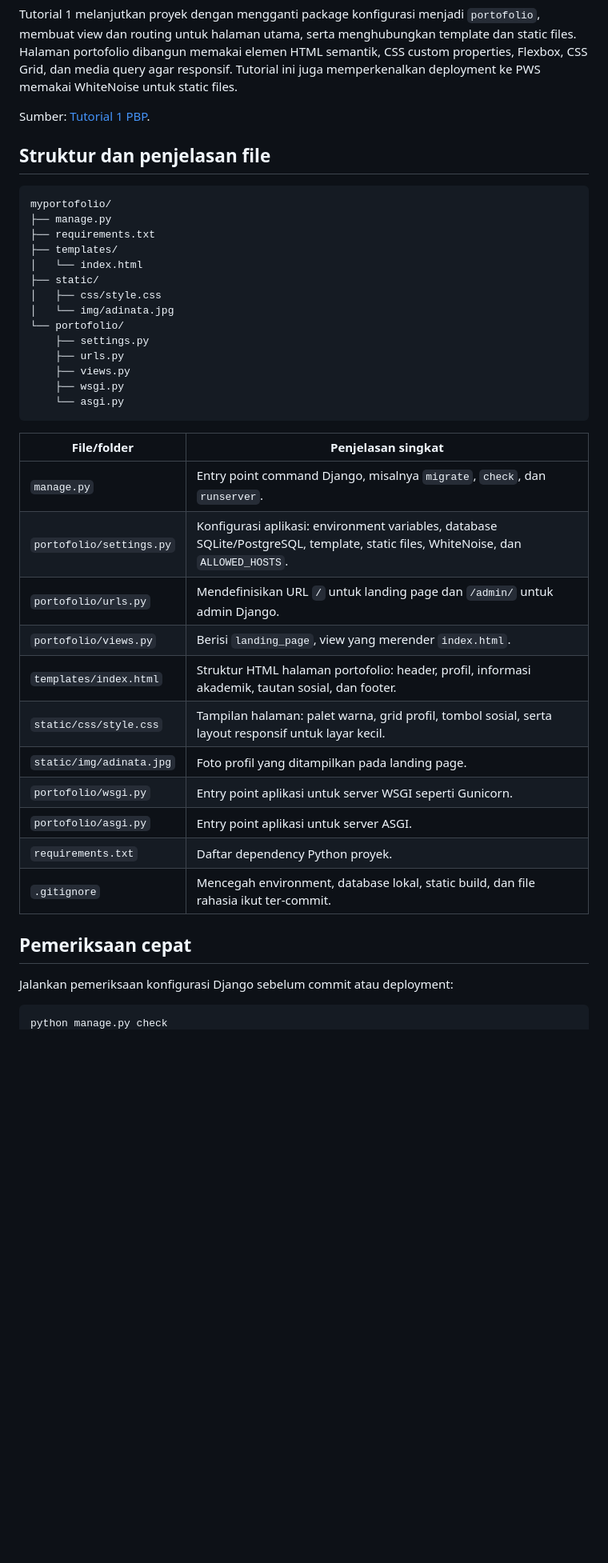
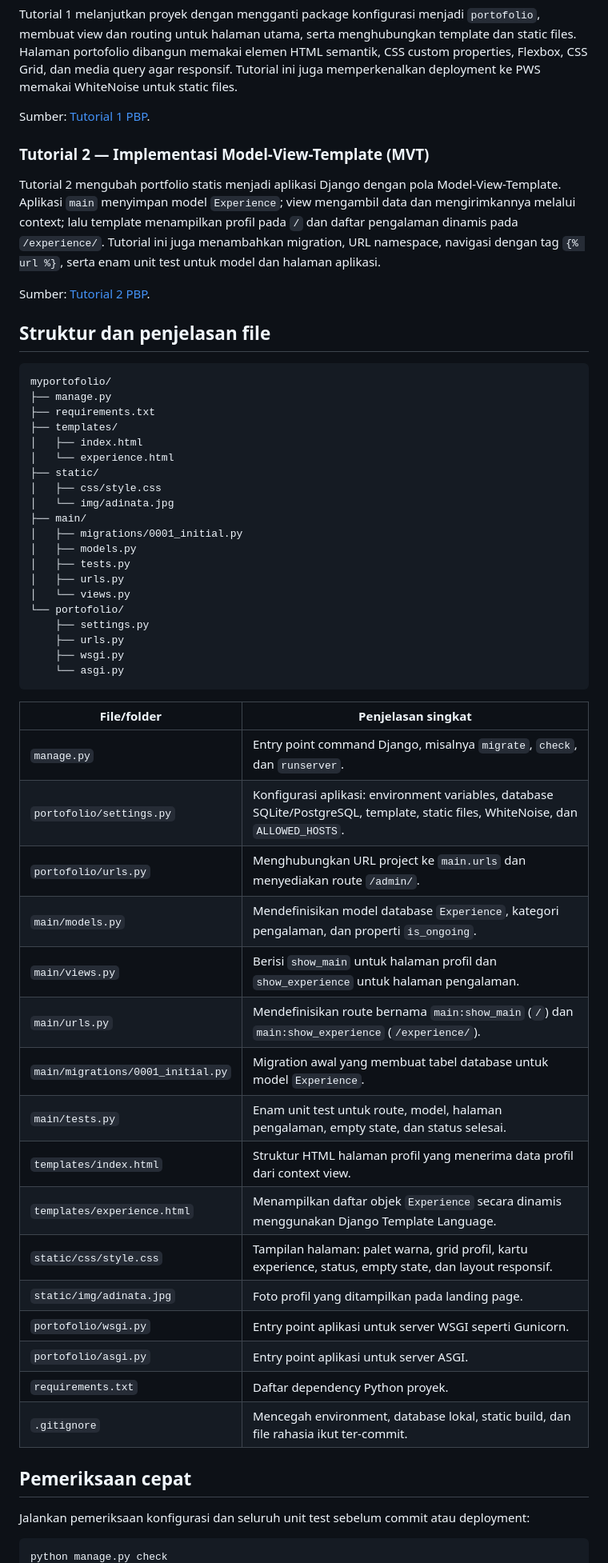
Before and after one commit to adinatapranaja/myportofolio, a Markdown page: README.md, the part around one of its changes. Shown at 80% size. Drawn GitHub-style; blank space fills up the shorter version.

Commit message:
update readme for tutorial 2

````diff
--- a/README.md
+++ b/README.md
@@ -54,6 +54,12 @@ Tutorial 1 melanjutkan proyek dengan mengganti package konfigurasi menjadi `port
 
 Sumber: [Tutorial 1 PBP](https://pbp.cs.ui.ac.id/tutorial/tutorial-1.html).
 
+### Tutorial 2 — Implementasi Model-View-Template (MVT)
+
+Tutorial 2 mengubah portfolio statis menjadi aplikasi Django dengan pola Model-View-Template. Aplikasi `main` menyimpan model `Experience`; view mengambil data dan mengirimkannya melalui context; lalu template menampilkan profil pada `/` dan daftar pengalaman dinamis pada `/experience/`. Tutorial ini juga menambahkan migration, URL namespace, navigasi dengan tag `{% url %}`, serta enam unit test untuk model dan halaman aplikasi.
+
+Sumber: [Tutorial 2 PBP](https://pbp.cs.ui.ac.id/tutorial/tutorial-2.html).
+
 ## Struktur dan penjelasan file
 
 ```text
@@ -61,14 +67,20 @@ myportofolio/
 ├── manage.py
 ├── requirements.txt
 ├── templates/
-│   └── index.html
+│   ├── index.html
+│   └── experience.html
 ├── static/
 │   ├── css/style.css
 │   └── img/adinata.jpg
+├── main/
+│   ├── migrations/0001_initial.py
+│   ├── models.py
+│   ├── tests.py
+│   ├── urls.py
+│   └── views.py
 └── portofolio/
     ├── settings.py
     ├── urls.py
-    ├── views.py
     ├── wsgi.py
     └── asgi.py
 ```
@@ -77,10 +89,15 @@ myportofolio/
 | --- | --- |
 | `manage.py` | Entry point command Django, misalnya `migrate`, `check`, dan `runserver`. |
 | `portofolio/settings.py` | Konfigurasi aplikasi: environment variables, database SQLite/PostgreSQL, template, static files, WhiteNoise, dan `ALLOWED_HOSTS`. |
-| `portofolio/urls.py` | Mendefinisikan URL `/` untuk landing page dan `/admin/` untuk admin Django. |
-| `portofolio/views.py` | Berisi `landing_page`, view yang merender `index.html`. |
-| `templates/index.html` | Struktur HTML halaman portofolio: header, profil, informasi akademik, tautan sosial, dan footer. |
-| `static/css/style.css` | Tampilan halaman: palet warna, grid profil, tombol sosial, serta layout responsif untuk layar kecil. |
+| `portofolio/urls.py` | Menghubungkan URL project ke `main.urls` dan menyediakan route `/admin/`. |
+| `main/models.py` | Mendefinisikan model database `Experience`, kategori pengalaman, dan properti `is_ongoing`. |
+| `main/views.py` | Berisi `show_main` untuk halaman profil dan `show_experience` untuk halaman pengalaman. |
+| `main/urls.py` | Mendefinisikan route bernama `main:show_main` (`/`) dan `main:show_experience` (`/experience/`). |
+| `main/migrations/0001_initial.py` | Migration awal yang membuat tabel database untuk model `Experience`. |
+| `main/tests.py` | Enam unit test untuk route, model, halaman pengalaman, empty state, dan status selesai. |
+| `templates/index.html` | Struktur HTML halaman profil yang menerima data profil dari context view. |
+| `templates/experience.html` | Menampilkan daftar objek `Experience` secara dinamis menggunakan Django Template Language. |
+| `static/css/style.css` | Tampilan halaman: palet warna, grid profil, kartu experience, status, empty state, dan layout responsif. |
 | `static/img/adinata.jpg` | Foto profil yang ditampilkan pada landing page. |
 | `portofolio/wsgi.py` | Entry point aplikasi untuk server WSGI seperti Gunicorn. |
 | `portofolio/asgi.py` | Entry point aplikasi untuk server ASGI. |
@@ -89,7 +106,7 @@ myportofolio/
 
 ## Pemeriksaan cepat
 
-Jalankan pemeriksaan konfigurasi Django sebelum commit atau deployment:
+Jalankan pemeriksaan konfigurasi dan seluruh unit test sebelum commit atau deployment:
 
 ```bash
 python manage.py check
````
Also changed, not shown: other parts of README.md (+1 -0 lines).
